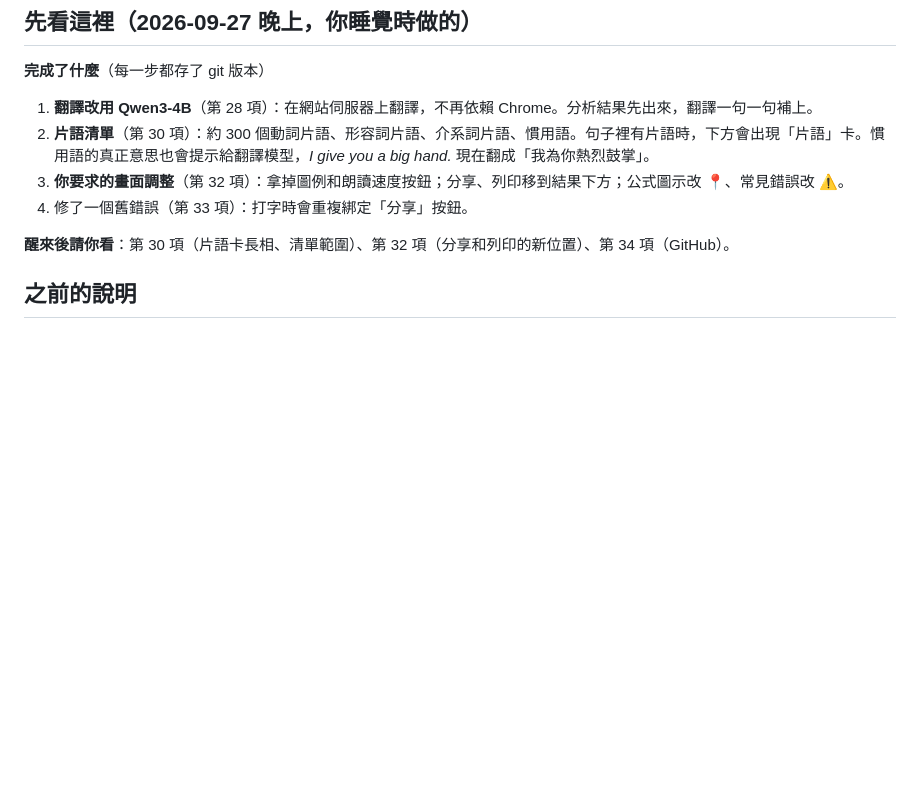
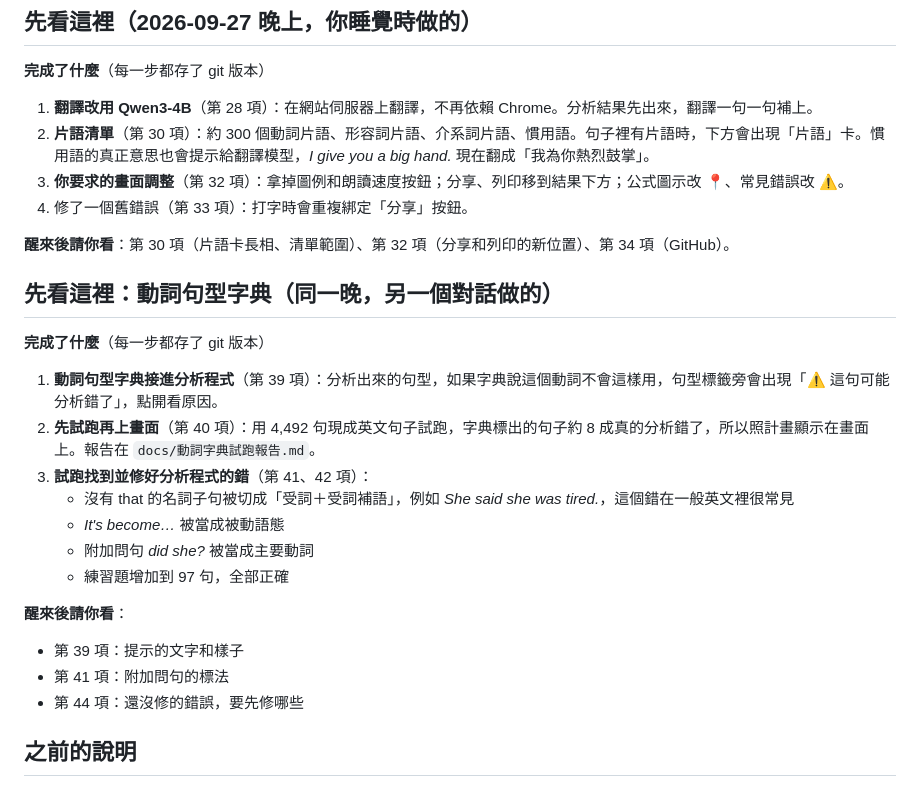
Before and after one commit to LuniHorn27/english-sentence-skeleton, a Markdown page: docs/待審核清單.md, the part around one of its changes. Rendered like a GitHub page; blank space fills up the shorter version.

Commit message:
待審核清單：動詞字典第 39～45 項與「先看這裡」摘要
Co-Authored-By: Claude Opus 5.5 <noreply@anthropic.com>

```diff
--- a/docs/待審核清單.md
+++ b/docs/待審核清單.md
@@ -10,6 +10,23 @@
 4. 修了一個舊錯誤（第 33 項）：打字時會重複綁定「分享」按鈕。
 
 **醒來後請你看**：第 30 項（片語卡長相、清單範圍）、第 32 項（分享和列印的新位置）、第 34 項（GitHub）。
+
+## 先看這裡：動詞句型字典（同一晚，另一個對話做的）
+
+**完成了什麼**（每一步都存了 git 版本）
+
+1. **動詞句型字典接進分析程式**（第 39 項）：分析出來的句型，如果字典說這個動詞不會這樣用，句型標籤旁會出現「⚠️ 這句可能分析錯了」，點開看原因。
+2. **先試跑再上畫面**（第 40 項）：用 4,492 句現成英文句子試跑，字典標出的句子約 8 成真的分析錯了，所以照計畫顯示在畫面上。報告在 `docs/動詞字典試跑報告.md`。
+3. **試跑找到並修好分析程式的錯**（第 41、42 項）：
+   - 沒有 that 的名詞子句被切成「受詞＋受詞補語」，例如 *She said she was tired.*，這個錯在一般英文裡很常見
+   - *It's become…* 被當成被動語態
+   - 附加問句 *did she?* 被當成主要動詞
+   - 練習題增加到 97 句，全部正確
+
+**醒來後請你看**：
+- 第 39 項：提示的文字和樣子
+- 第 41 項：附加問句的標法
+- 第 44 項：還沒修的錯誤，要先修哪些
 
 ## 之前的說明
 
```
Also changed, not shown: other parts of docs/待審核清單.md (+7 -0 lines).
